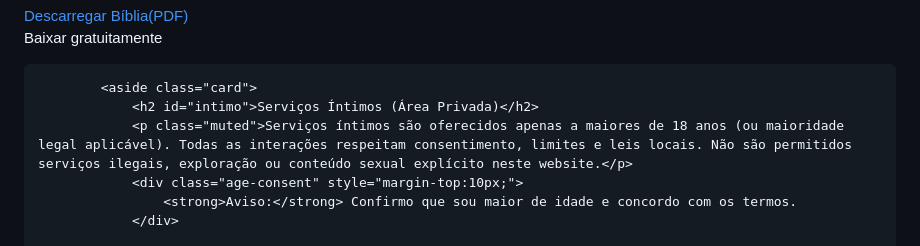
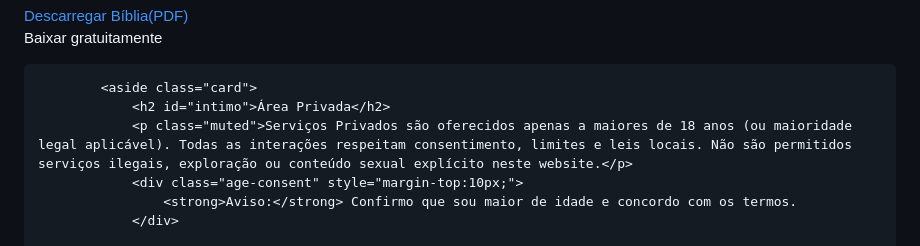
Before and after one commit to Mr-26-26/ao, a Markdown page: README.md, the part around the change. Drawn GitHub-style.

```diff
--- a/README.md
+++ b/README.md
@@ -100,8 +100,8 @@ No entanto, as Igrejas Antigas consideravam os livros apócrifos importantes nos
             </section>
 
             <aside class="card">
-                <h2 id="intimo">Serviços Íntimos (Área Privada)</h2>
-                <p class="muted">Serviços íntimos são oferecidos apenas a maiores de 18 anos (ou maioridade legal aplicável). Todas as interações respeitam consentimento, limites e leis locais. Não são permitidos serviços ilegais, exploração ou conteúdo sexual explícito neste website.</p>
+                <h2 id="intimo">Área Privada</h2>
+                <p class="muted">Serviços Privados são oferecidos apenas a maiores de 18 anos (ou maioridade legal aplicável). Todas as interações respeitam consentimento, limites e leis locais. Não são permitidos serviços ilegais, exploração ou conteúdo sexual explícito neste website.</p>
                 <div class="age-consent" style="margin-top:10px;">
                     <strong>Aviso:</strong> Confirmo que sou maior de idade e concordo com os termos.
                 </div>
```
